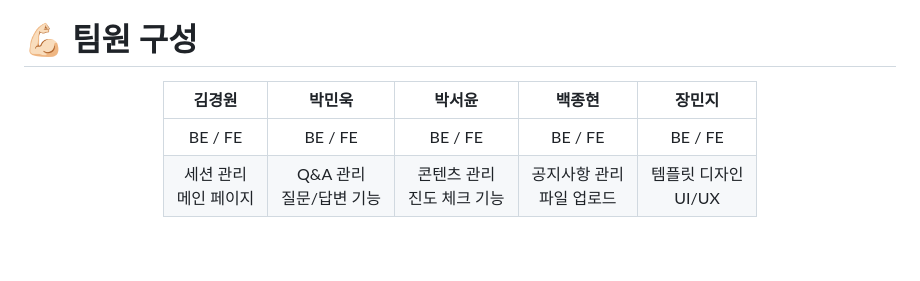
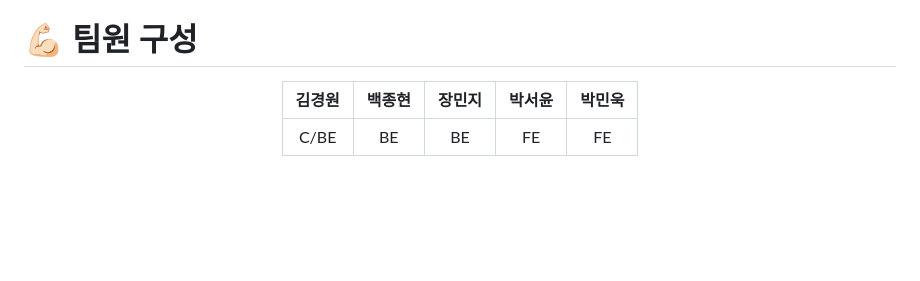
Before and after one commit to Pirogramming-24/hackathon_P3, a Markdown page: README.md, the part around the change. Rendered like a GitHub page; blank space fills up the shorter version.

Commit message:
fix: rewrite README contents

```diff
--- a/README.md
+++ b/README.md
@@ -39,10 +39,9 @@
 
 <div align="center">
 
-| **김경원** | **박민욱** | **박서윤** | **백종현** | **장민지** |
+| **김경원** | **백종현** | **장민지** | **박서윤** | **박민욱** |
 | :------: |  :------: | :------: | :------: | :------: |
-| BE / FE | BE / FE | BE / FE | BE / FE | BE / FE |
-| 세션 관리<br>메인 페이지 | Q&A 관리<br>질문/답변 기능 | 콘텐츠 관리<br>진도 체크 기능 | 공지사항 관리<br>파일 업로드 | 템플릿 디자인<br>UI/UX |
+| C/BE | BE | BE | FE | FE |
 
 </div>
 <br>
```
